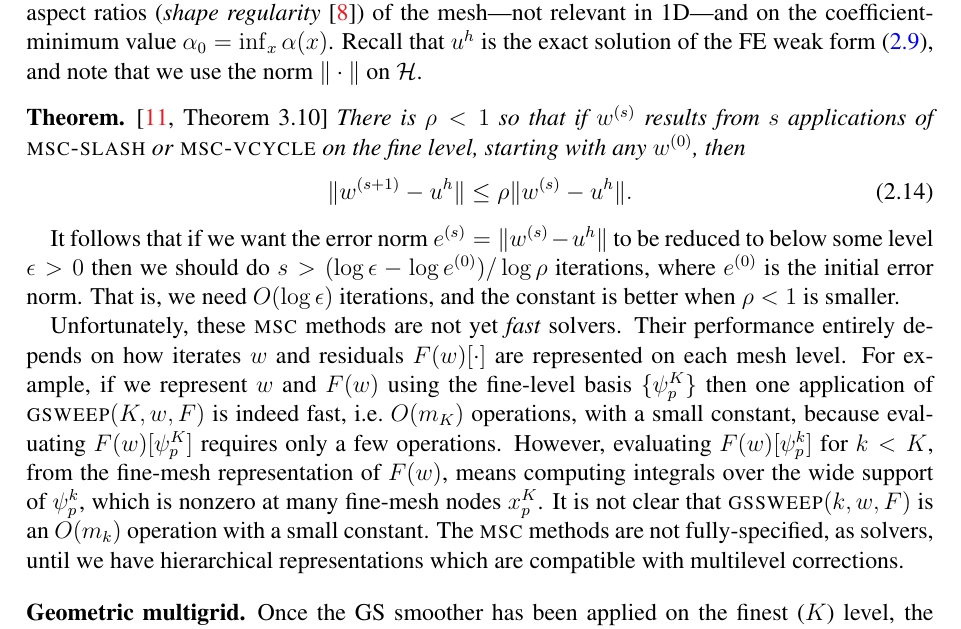
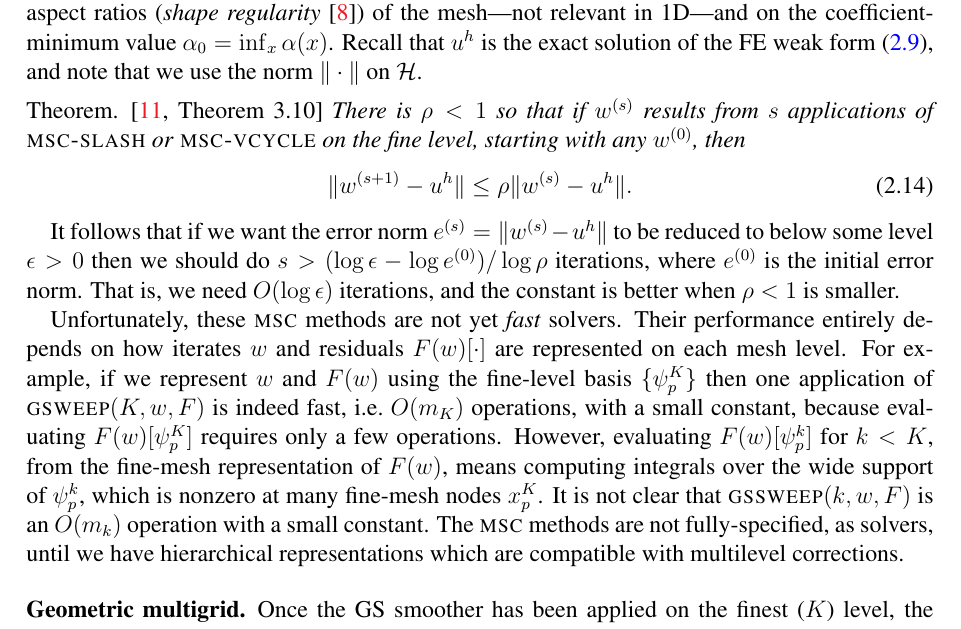
Before and after one commit to bueler/mg-glaciers, a LaTeX paper (paper/review.tex): part of page 9 of 21, cut so that both start at the same text. Compiled offline with pdfLaTeX.

Commit message:
Theorem style that does not clash with subsection heading.

```diff
--- a/paper/review.tex
+++ b/paper/review.tex
@@ -23,6 +23,16 @@ urlcolor=black    % ...
 
 \renewcommand{\baselinestretch}{1.05}
 
+\newtheoremstyle{claim}% name
+  {5pt}% space above
+  {5pt}% space below
+  {\itshape}% body font
+  {}% indent amount
+  {}% theorem head font
+  {.}% punctuation after theorem head
+  {.5em}% space after theorem head
+  {\thmname{#1}\thmnumber{ #2}\thmnote{ (#3)}}% theorem head spec
+\theoremstyle{claim}
 \newtheorem*{theorem}{Theorem}
 \newtheorem*{lemma}{Lemma}
 
```
